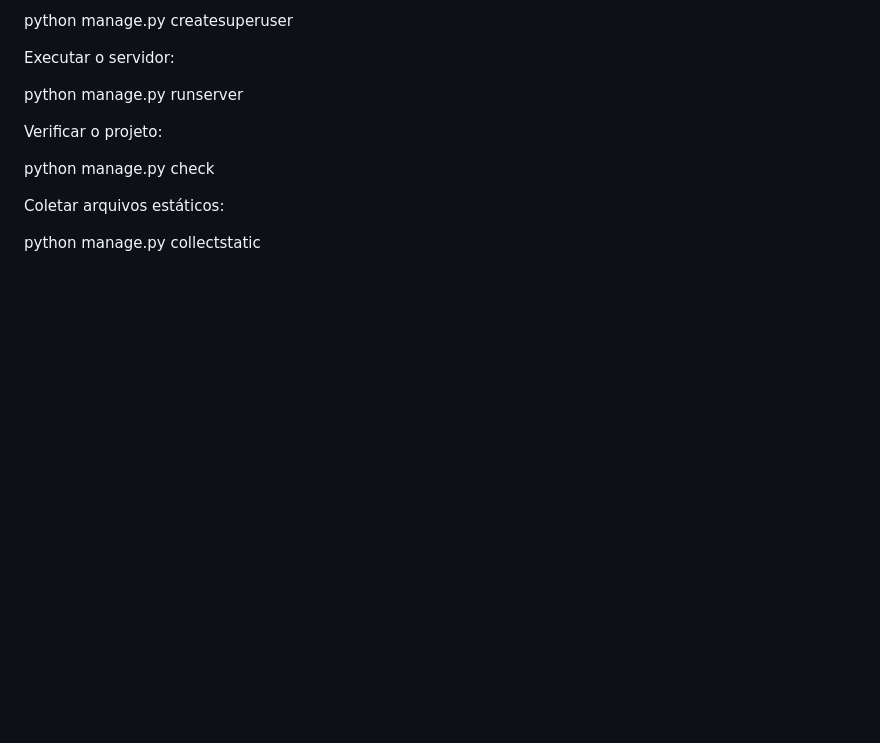
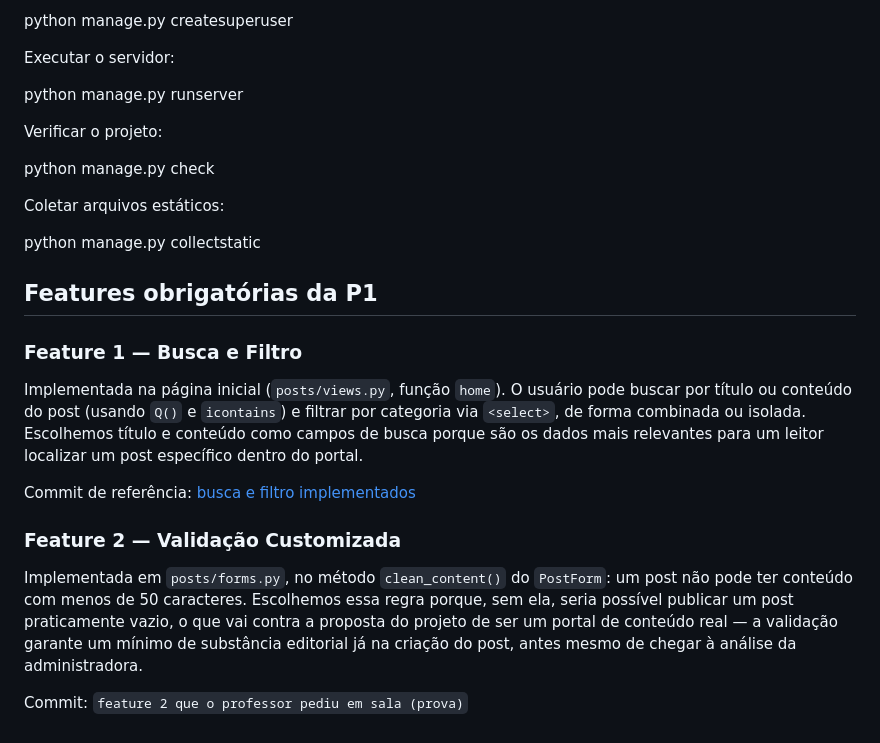
Before and after one commit to wicsalgado/whatsyourblog, a Markdown page: README.md, the part around the change. Rendered like a GitHub page; blank space fills up the shorter version.

Commit message:
update da readme com o relatório da p1

```diff
--- a/README.md
+++ b/README.md
@@ -347,3 +347,24 @@ python manage.py check
 Coletar arquivos estáticos:
 
 python manage.py collectstatic
+
+## Features obrigatórias da P1
+
+### Feature 1 — Busca e Filtro
+
+Implementada na página inicial (`posts/views.py`, função `home`). O usuário pode buscar por
+título ou conteúdo do post (usando `Q()` e `icontains`) e filtrar por categoria via `<select>`,
+de forma combinada ou isolada. Escolhemos título e conteúdo como campos de busca porque são
+os dados mais relevantes para um leitor localizar um post específico dentro do portal.
+
+Commit de referência: [busca e filtro implementados](https://github.com/wicsalgado/whatsyourblog/commit/b4b5bbd8912743229d07cb00837e8bace5b6dd7b)
+
+### Feature 2 — Validação Customizada
+
+Implementada em `posts/forms.py`, no método `clean_content()` do `PostForm`: um post não pode
+ter conteúdo com menos de 50 caracteres. Escolhemos essa regra porque, sem ela, seria possível
+publicar um post praticamente vazio, o que vai contra a proposta do projeto de ser um portal de
+conteúdo real — a validação garante um mínimo de substância editorial já na criação do post,
+antes mesmo de chegar à análise da administradora.
+
+Commit: `feature 2 que o professor pediu em sala (prova)`
```
